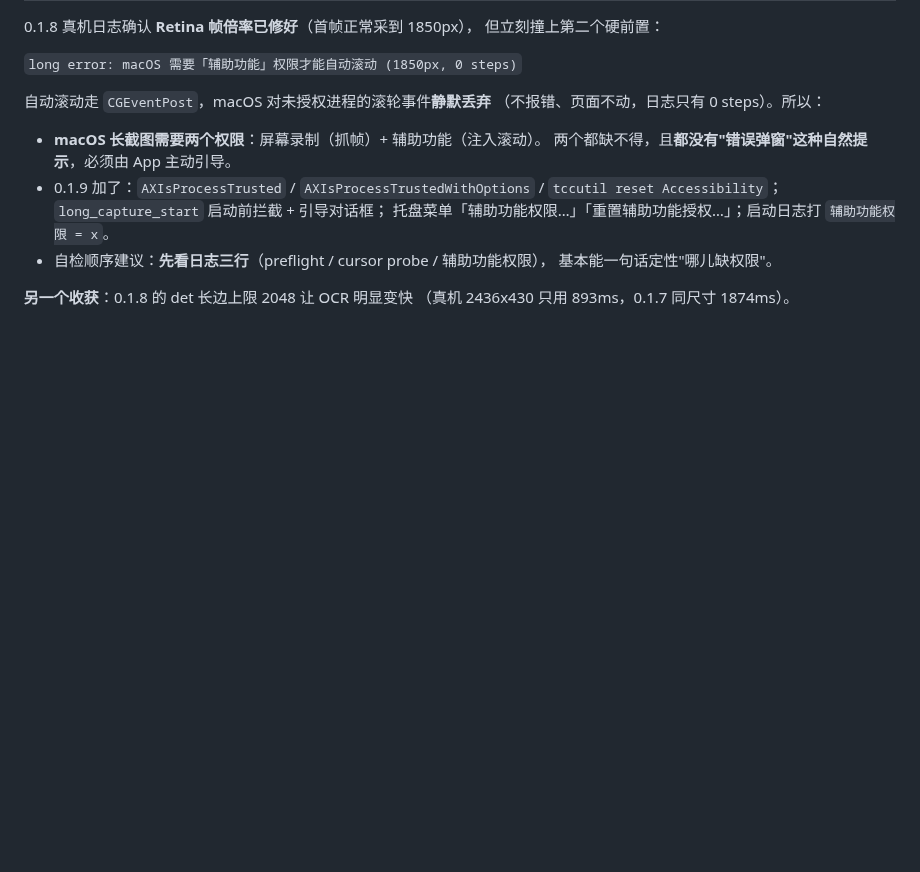
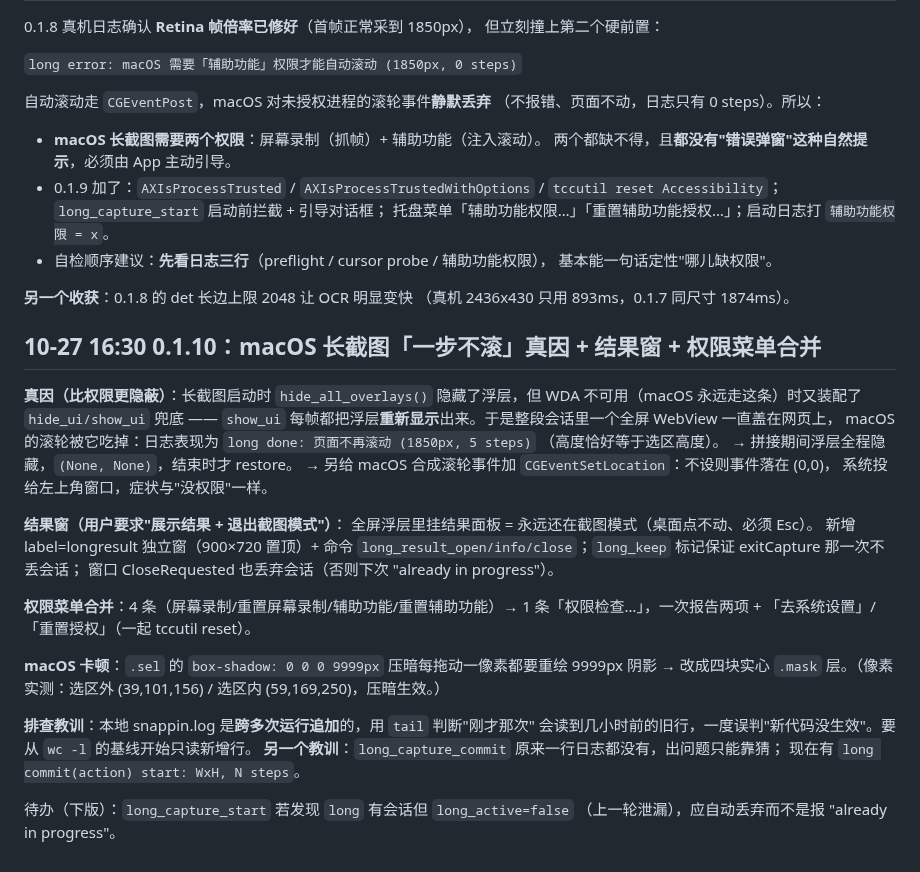
Before and after one commit to dskcvip/SnapPin, a Markdown page: .workbuddy/memory/2026-10-24.md, the part around the change. GitHub-like rendering; blank space fills up the shorter version.

Commit message:
mem: 长截图浮层重显导致不滚 + 结果窗 + 权限合并 + 日志跨运行追加的坑

```diff
--- a/.workbuddy/memory/2026-10-24.md
+++ b/.workbuddy/memory/2026-10-24.md
@@ -453,3 +453,34 @@ rect 与光标同单位，所以只能按平台各取一套。→ `k = mac?1.0:s
 
 **另一个收获**：0.1.8 的 det 长边上限 2048 让 OCR 明显变快
 （真机 2436x430 只用 893ms，0.1.7 同尺寸 1874ms）。
+
+## 10-27 16:30 0.1.10：macOS 长截图「一步不滚」真因 + 结果窗 + 权限菜单合并
+**真因（比权限更隐蔽）**：长截图启动时 `hide_all_overlays()` 隐藏了浮层，但
+WDA 不可用（macOS 永远走这条）时又装配了 `hide_ui/show_ui` 兜底 —— `show_ui`
+每帧都把浮层**重新显示**出来。于是整段会话里一个全屏 WebView 一直盖在网页上，
+macOS 的滚轮被它吃掉：日志表现为 `long done: 页面不再滚动 (1850px, 5 steps)`
+（高度恰好等于选区高度）。
+→ 拼接期间浮层全程隐藏，`(None, None)`，结束时才 restore。
+→ 另给 macOS 合成滚轮事件加 `CGEventSetLocation`：不设则事件落在 (0,0)，
+系统投给左上角窗口，症状与"没权限"一样。
+
+**结果窗（用户要求"展示结果 + 退出截图模式"）**：
+全屏浮层里挂结果面板 = 永远还在截图模式（桌面点不动、必须 Esc）。
+新增 label=longresult 独立窗（900×720 置顶）+ 命令
+`long_result_open/info/close`；`long_keep` 标记保证 exitCapture 那一次不丢会话；
+窗口 CloseRequested 也丢弃会话（否则下次 "already in progress"）。
+
+**权限菜单合并**：4 条（屏幕录制/重置屏幕录制/辅助功能/重置辅助功能）→
+1 条「权限检查…」，一次报告两项 + 「去系统设置」/「重置授权」（一起 tccutil reset）。
+
+**macOS 卡顿**：`.sel` 的 `box-shadow: 0 0 0 9999px` 压暗每拖动一像素都要重绘
+9999px 阴影 → 改成四块实心 `.mask` 层。（像素实测：选区外 (39,101,156) /
+选区内 (59,169,250)，压暗生效。）
+
+**排查教训**：本地 snappin.log 是**跨多次运行追加**的，用 `tail` 判断"刚才那次"
+会读到几小时前的旧行，一度误判"新代码没生效"。要从 `wc -l` 的基线开始只读新增行。
+**另一个教训**：`long_capture_commit` 原来一行日志都没有，出问题只能靠猜；
+现在有 `long commit(action) start: WxH, N steps`。
+
+待办（下版）：`long_capture_start` 若发现 `long` 有会话但 `long_active=false`
+（上一轮泄漏），应自动丢弃而不是报 "already in progress"。
```
